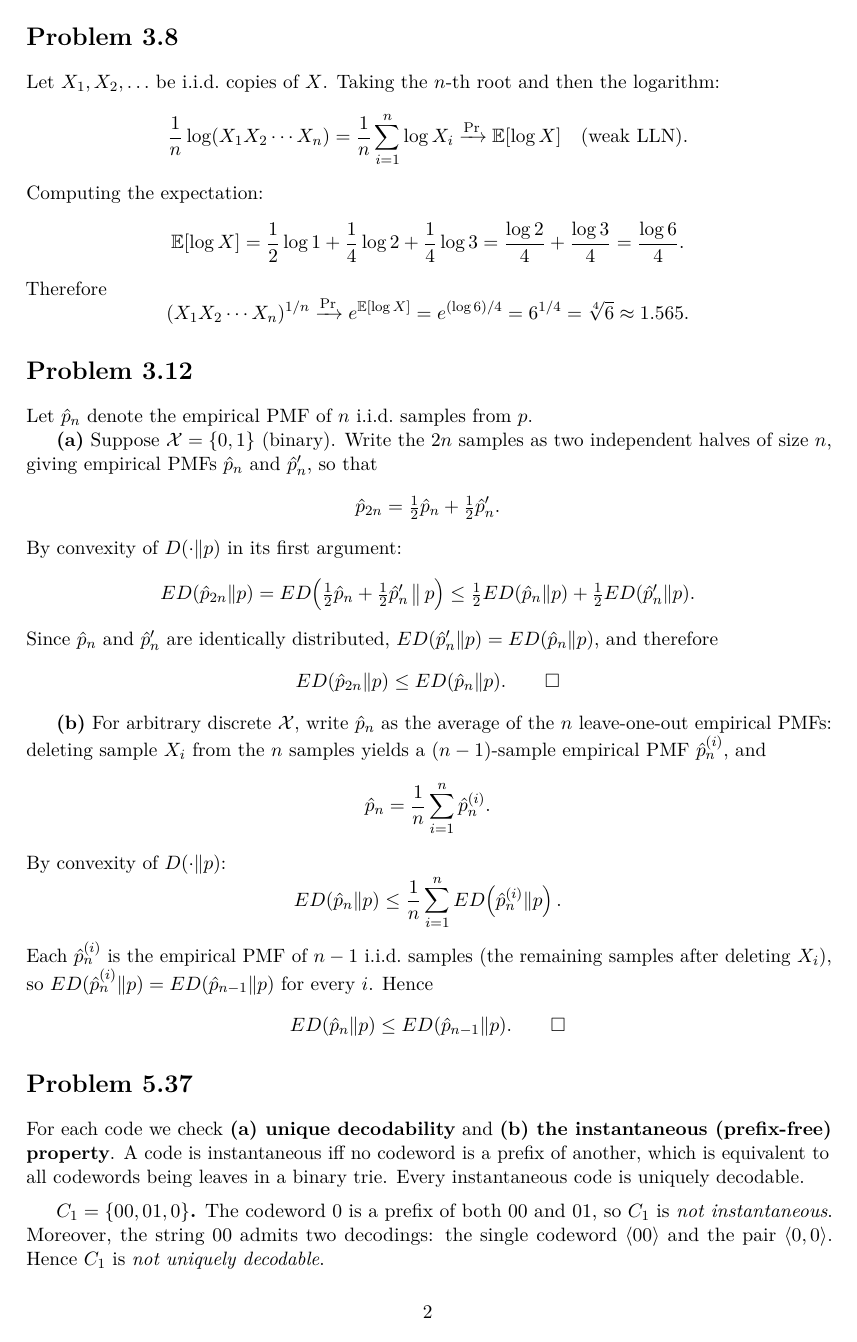
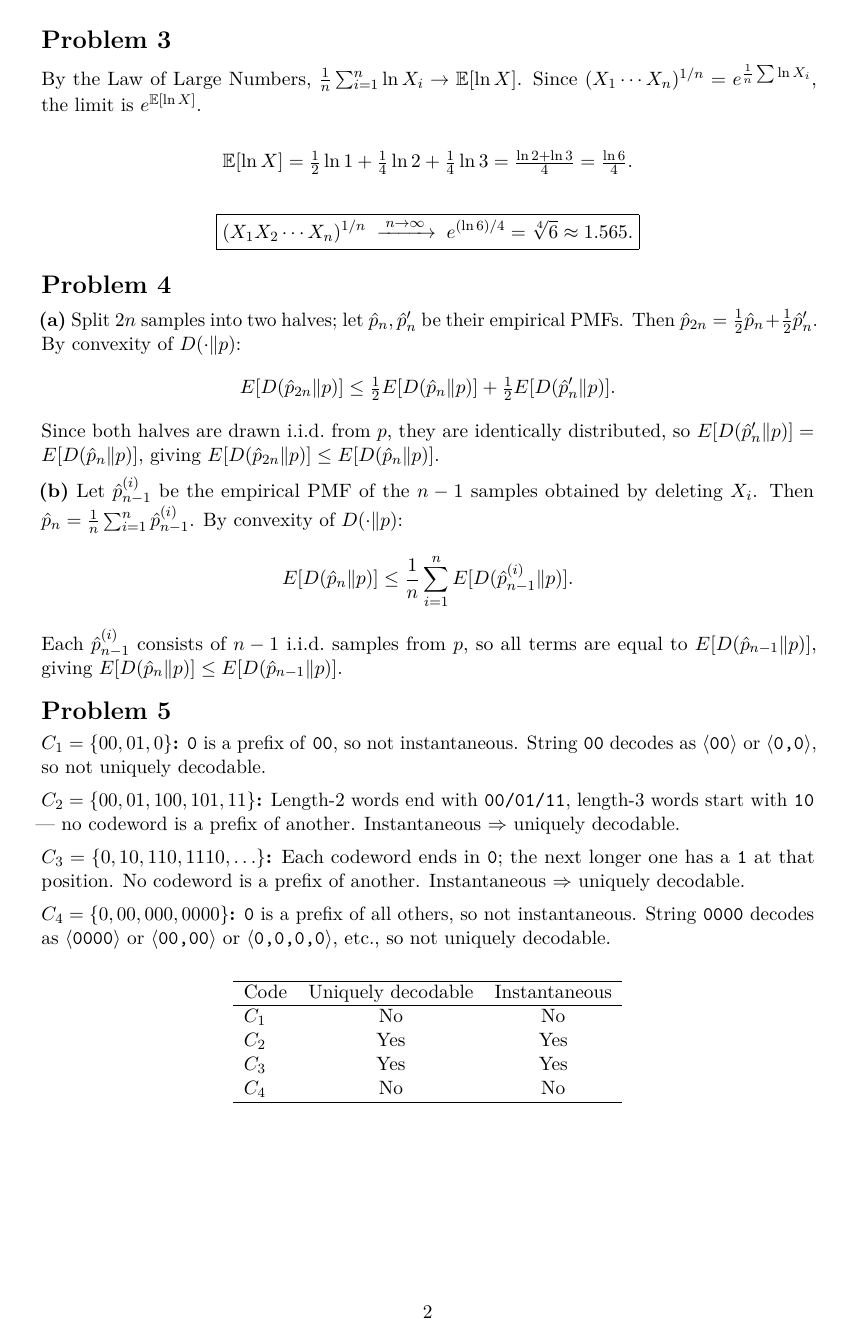
Before and after one commit to KereMath/EE533, a LaTeX problem sheet (assignment2/hw2.tex): page 2 of 3 before the commit and page 2 of 2 after it. Compiled offline with pdfLaTeX.

Commit message:
hw2 done

```diff
--- a/assignment2/hw2.tex
+++ b/assignment2/hw2.tex
@@ -2,12 +2,16 @@
 \usepackage[T1]{fontenc}
 \usepackage[utf8]{inputenc}
 \usepackage{lmodern}
-\usepackage{amsmath,amssymb,amsthm}
+\usepackage{amsmath,amssymb}
 \usepackage{geometry}
+\usepackage{microtype}
 \usepackage{enumitem}
-\usepackage{microtype}
+\usepackage{parskip}
+\usepackage{titlesec}
 
-\geometry{top=2.5cm, bottom=2.5cm, left=2.5cm, right=2.5cm}
+\geometry{top=2.5cm, bottom=2.5cm, left=2.8cm, right=2.8cm}
+\titlespacing*{\section}{0pt}{1.6ex}{0.6ex}
+\setlength{\parskip}{5pt}
 
 \begin{document}
 
@@ -90,3 +93,9 @@ entropy:
 
 Combining (1) and (2):
 \[
+  H(X_0\mid X_n)
+  \;\overset{(1)}{=}\;
+  H(X_0\mid X_n,X_{n+1})
+  \;\overset{(2)}{\le}\;
+  H(X_0\mid X_{n+1}).
+  \qquad\square
@@ -94,87 +102,53 @@ Combining (1) and (2):
 \]
 
 %-----------------------------------------------------------------------
-\section*{Problem 3.8}
+\section*{Problem 3}
 
-Let $X_1,X_2,\ldots$ be i.i.d.\ copies of $X$.  Taking the $n$-th root
-and then the logarithm:
+By the Law of Large Numbers, $\frac{1}{n}\sum_{i=1}^n \ln X_i \to \mathbb{E}[\ln X]$.
+Since $(X_1\cdots X_n)^{1/n} = e^{\frac{1}{n}\sum \ln X_i}$, the limit is $e^{\mathbb{E}[\ln X]}$.
+
 \[
-  \frac{1}{n}\log(X_1 X_2\cdots X_n)
-  =\frac{1}{n}\sum_{i=1}^{n}\log X_i
-  \xrightarrow{\Pr} \mathbb{E}[\log X]
-  \quad\text{(weak LLN)}.
+  \mathbb{E}[\ln X]
+  = \tfrac{1}{2}\ln 1 + \tfrac{1}{4}\ln 2 + \tfrac{1}{4}\ln 3
+  = \tfrac{\ln 2 + \ln 3}{4}
+  = \tfrac{\ln 6}{4}.
 \]
-Computing the expectation:
+
 \[
-  \mathbb{E}[\log X]
-  =\frac{1}{2}\log 1+\frac{1}{4}\log 2+\frac{1}{4}\log 3
-  =\frac{\log 2}{4}+\frac{\log 3}{4}
-  =\frac{\log 6}{4}.
-\]
-Therefore
-\[
-  (X_1 X_2\cdots X_n)^{1/n}
-  \xrightarrow{\Pr}
-  e^{\mathbb{E}[\log X]}
-  =e^{(\log 6)/4}
-  =6^{1/4}=\sqrt[4]{6}\approx 1.565.
+  \boxed{(X_1 X_2\cdots X_n)^{1/n} \;\xrightarrow{\;n\to\infty\;}\; e^{(\ln 6)/4} = \sqrt[4]{6} \approx 1.565.}
 \]
 
 %-----------------------------------------------------------------------
-\section*{Problem 3.12}
+\section*{Problem 4}
 
-Let $\hat{p}_n$ denote the empirical PMF of $n$ i.i.d.\ samples from $p$.
-
-\textbf{(a)} Suppose $\mathcal{X}=\{0,1\}$ (binary).  Write the $2n$ samples
-as two independent halves of size $n$, giving empirical PMFs $\hat{p}_n$
-and $\hat{p}_n'$, so that
-\[
-  \hat{p}_{2n}=\tfrac{1}{2}\hat{p}_n+\tfrac{1}{2}\hat{p}_n'.
-\]
-By convexity of $D(\cdot\|p)$ in its first argument:
-\[
-  ED\!\left(\hat{p}_{2n}\|p\right)
-  =ED\!\left(\tfrac{1}{2}\hat{p}_n+\tfrac{1}{2}\hat{p}_n'\,\big\|\,p\right)
-  \le\tfrac{1}{2}ED(\hat{p}_n\|p)+\tfrac{1}{2}ED(\hat{p}_n'\|p).
-\]
-Since $\hat{p}_n$ and $\hat{p}_n'$ are identically distributed,
-$ED(\hat{p}_n'\|p)=ED(\hat{p}_n\|p)$, and therefore
-\[
-  ED(\hat{p}_{2n}\|p)\le ED(\hat{p}_n\|p). \qquad\square
-\]
-
-\textbf{(b)} For arbitrary discrete $\mathcal{X}$, write $\hat{p}_n$ as the
-average of the $n$ leave-one-out empirical PMFs: deleting sample $X_i$
-from the $n$ samples yields a $(n-1)$-sample empirical PMF $\hat{p}_n^{(i)}$,
-and
-\[
-  \hat{p}_n=\frac{1}{n}\sum_{i=1}^{n}\hat{p}_n^{(i)}.
-\]
+\textbf{(a)} Split $2n$ samples into two halves; let $\hat{p}_n,\hat{p}_n'$ be their empirical PMFs.
+Then $\hat{p}_{2n}=\frac{1}{2}\hat{p}_n+\frac{1}{2}\hat{p}_n'$.
 By convexity of $D(\cdot\|p)$:
 \[
-  ED(\hat{p}_n\|p)
-  \le\frac{1}{n}\sum_{i=1}^{n}ED\!\left(\hat{p}_n^{(i)}\|p\right).
+  E[D(\hat{p}_{2n}\|p)]
+  \le \tfrac{1}{2}E[D(\hat{p}_n\|p)]+\tfrac{1}{2}E[D(\hat{p}_n'\|p)].
 \]
-Each $\hat{p}_n^{(i)}$ is the empirical PMF of $n-1$ i.i.d.\ samples
-(the remaining samples after deleting $X_i$), so
-$ED(\hat{p}_n^{(i)}\|p)=ED(\hat{p}_{n-1}\|p)$ for every $i$.  Hence
+Since both halves are drawn i.i.d.\ from $p$, they are identically distributed,
+so $E[D(\hat{p}_n'\|p)]=E[D(\hat{p}_n\|p)]$, giving
+$E[D(\hat{p}_{2n}\|p)]\le E[D(\hat{p}_n\|p)]$.
+
+\textbf{(b)} Let $\hat{p}_{n-1}^{(i)}$ be the empirical PMF of the $n-1$ samples obtained by deleting $X_i$.
+Then $\hat{p}_n=\frac{1}{n}\sum_{i=1}^{n}\hat{p}_{n-1}^{(i)}$.
+By convexity of $D(\cdot\|p)$:
 \[
-  ED(\hat{p}_n\|p)\le ED(\hat{p}_{n-1}\|p). \qquad\square
+  E[D(\hat{p}_n\|p)]
+  \le \frac{1}{n}\sum_{i=1}^{n}E[D(\hat{p}_{n-1}^{(i)}\|p)].
 \]
+Each $\hat{p}_{n-1}^{(i)}$ consists of $n-1$ i.i.d.\ samples from $p$,
+so all terms are equal to $E[D(\hat{p}_{n-1}\|p)]$, giving
+$E[D(\hat{p}_n\|p)]\le E[D(\hat{p}_{n-1}\|p)]$.
 
 %-----------------------------------------------------------------------
-\section*{Problem 5.37}
+\section*{Problem 5}
 
-For each code we check \textbf{(a) unique decodability} and
-\textbf{(b) the instantaneous (prefix-free) property}.
-A code is instantaneous iff no codeword is a prefix of another, which is
-equivalent to all codewords being leaves in a binary trie.
-Every instantaneous code is uniquely decodable.
+\textbf{$C_1=\{00,01,0\}$:} \texttt{0} is a prefix of \texttt{00}, so not instantaneous.
+String \texttt{00} decodes as $\langle\texttt{00}\rangle$ or $\langle\texttt{0,0}\rangle$, so not uniquely decodable.
 
-\medskip
-\textbf{$C_1=\{00,01,0\}$.}
-The codeword $0$ is a prefix of both $00$ and $01$, so $C_1$ is
-\emph{not instantaneous}.  Moreover, the string $00$ admits two
-decodings: the single codeword $\langle 00\rangle$ and the pair
-$\langle 0,0\rangle$.  Hence $C_1$ is \emph{not uniquely decodable}.
+\textbf{$C_2=\{00,01,100,101,11\}$:} Length-2 words end with \texttt{00/01/11}, length-3 words start with \texttt{10} — no codeword is a prefix of another. Instantaneous $\Rightarrow$ uniquely decodable.
 
+\textbf{$C_3=\{0,10,110,1110,\ldots\}$:} Each codeword ends in \texttt{0}; the next longer one has a \texttt{1} at that position. No codeword is a prefix of another. Instantaneous $\Rightarrow$ uniquely decodable.
@@ -190 +155,3 @@ prefix-free code.  Hence $C_2$ is \emph{instantaneous} and therefore
 
+\textbf{$C_4=\{0,00,000,0000\}$:} \texttt{0} is a prefix of all others, so not instantaneous.
+String \texttt{0000} decodes as $\langle\texttt{0000}\rangle$ or $\langle\texttt{00,00}\rangle$ or $\langle\texttt{0,0,0,0}\rangle$, etc., so not uniquely decodable.
@@ -207,7 +160,7 @@ $\langle 00,00\rangle$.  Hence $C_4$ is \emph{not uniquely decodable}.
 \begin{center}
 \begin{tabular}{lcc}
 \hline
-Code & Uniquely decodable & Instantaneous\\
+Code & Uniquely decodable & Instantaneous \\
 \hline
 $C_1$ & No  & No  \\
 $C_2$ & Yes & Yes \\
```
Also changed, not shown: assignment2/hw2.pdf, assignment2/hw2.tex (109 more changed lines), 2 other files.
